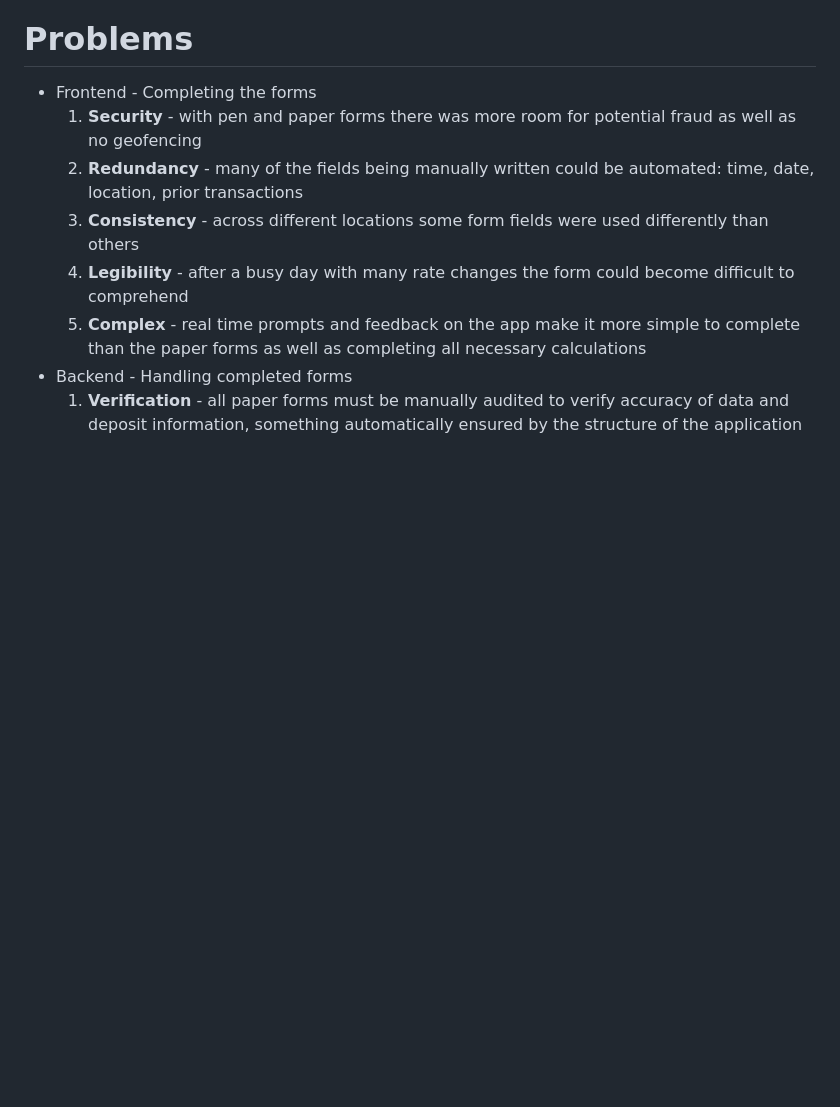
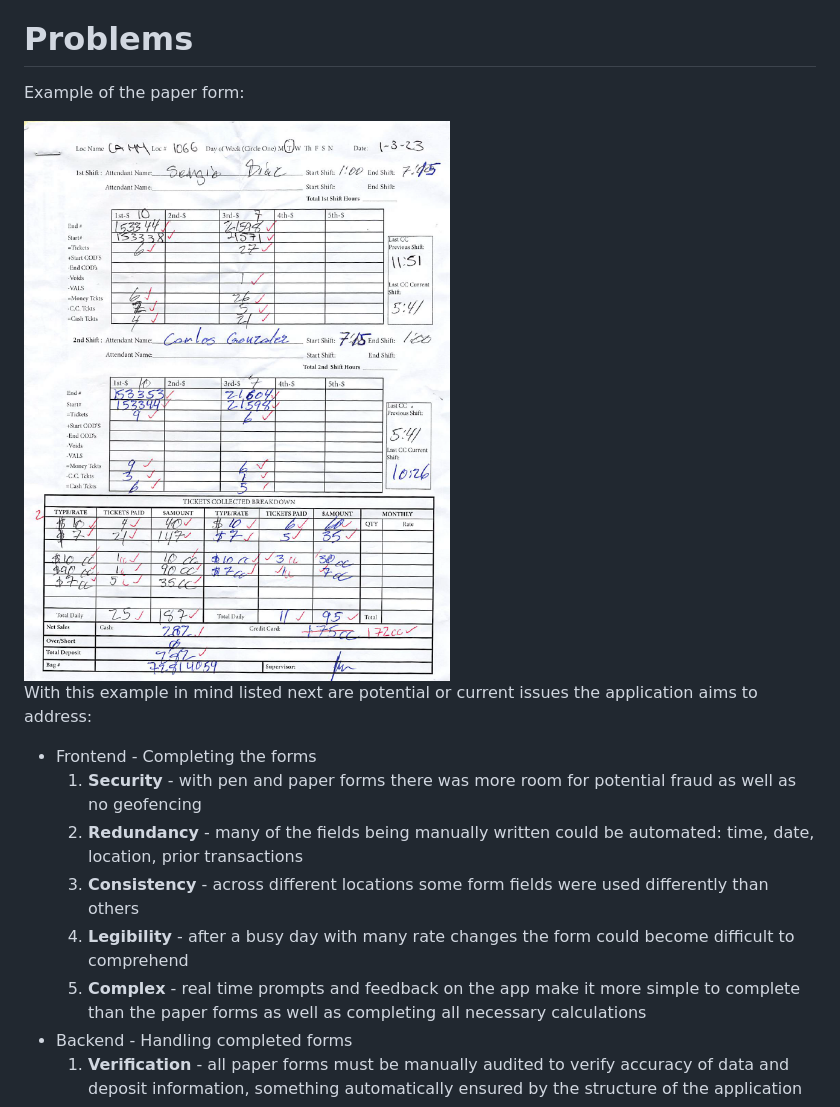
Before and after one commit to jvw424/DRB_Mobile_App, a Markdown page: README.md, the part around the change. Drawn GitHub-style; pictures changed too: assets/drb.png (added); blank space fills up the shorter version.

Commit message:
drb

```diff
--- a/README.md
+++ b/README.md
@@ -14,6 +14,13 @@
 - I am publishing this repository, with permission from ownership at Perfect Parking, in order to share to the Flutter and open-source community, spread interest in freelance development for small businesses, and showcase my work.
 
 # Problems
+
+Example of the paper form:
+<div  style="display: flex; align-items: flex-start;">
+ <img src="assets/drb.png" alt="Dashboard" width="600" style="margin-right: 20px;"/>
+</div>
+
+With this example in mind listed next are potential or current issues the application aims to address:
 
 - Frontend - Completing the forms
     1. **Security** - with pen and paper forms there was more room for potential fraud as well as no geofencing
```
